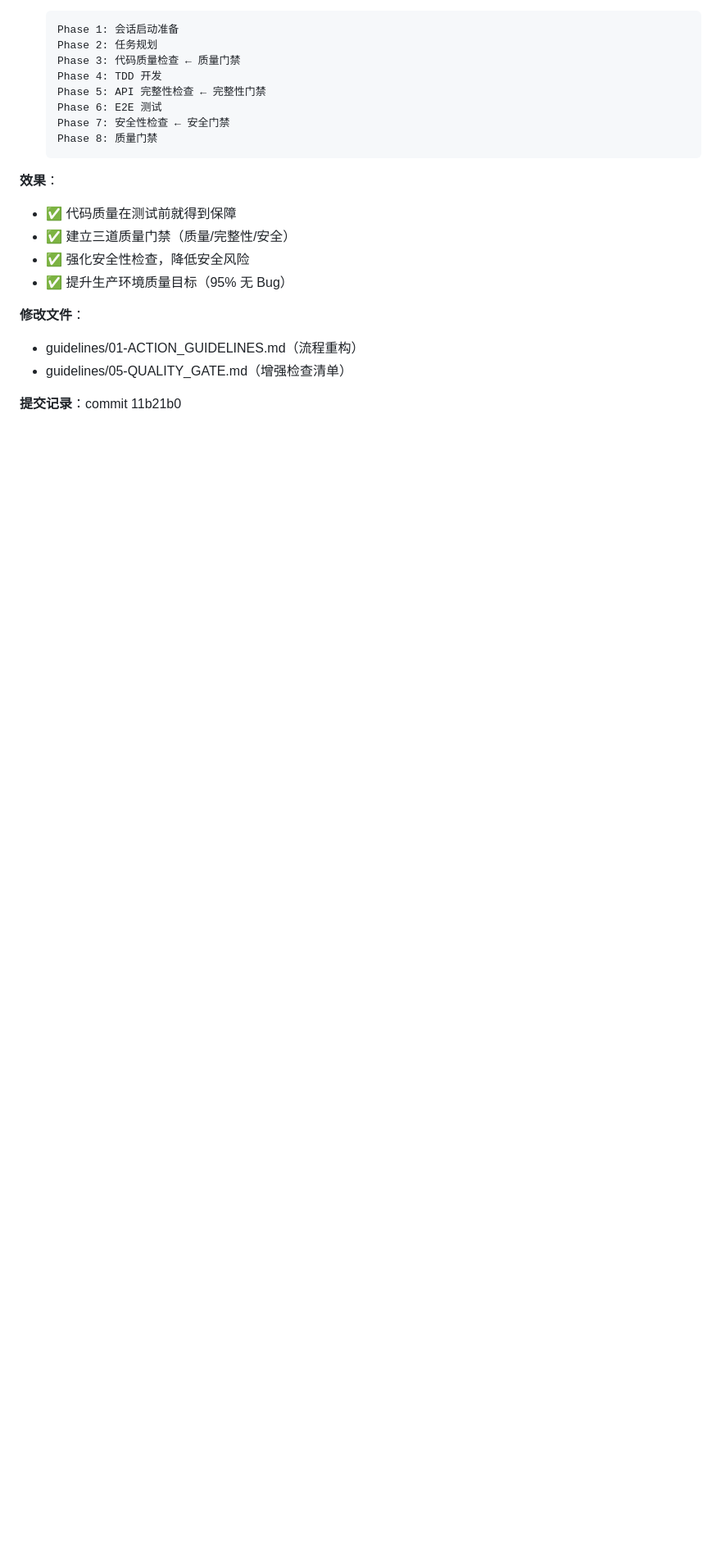
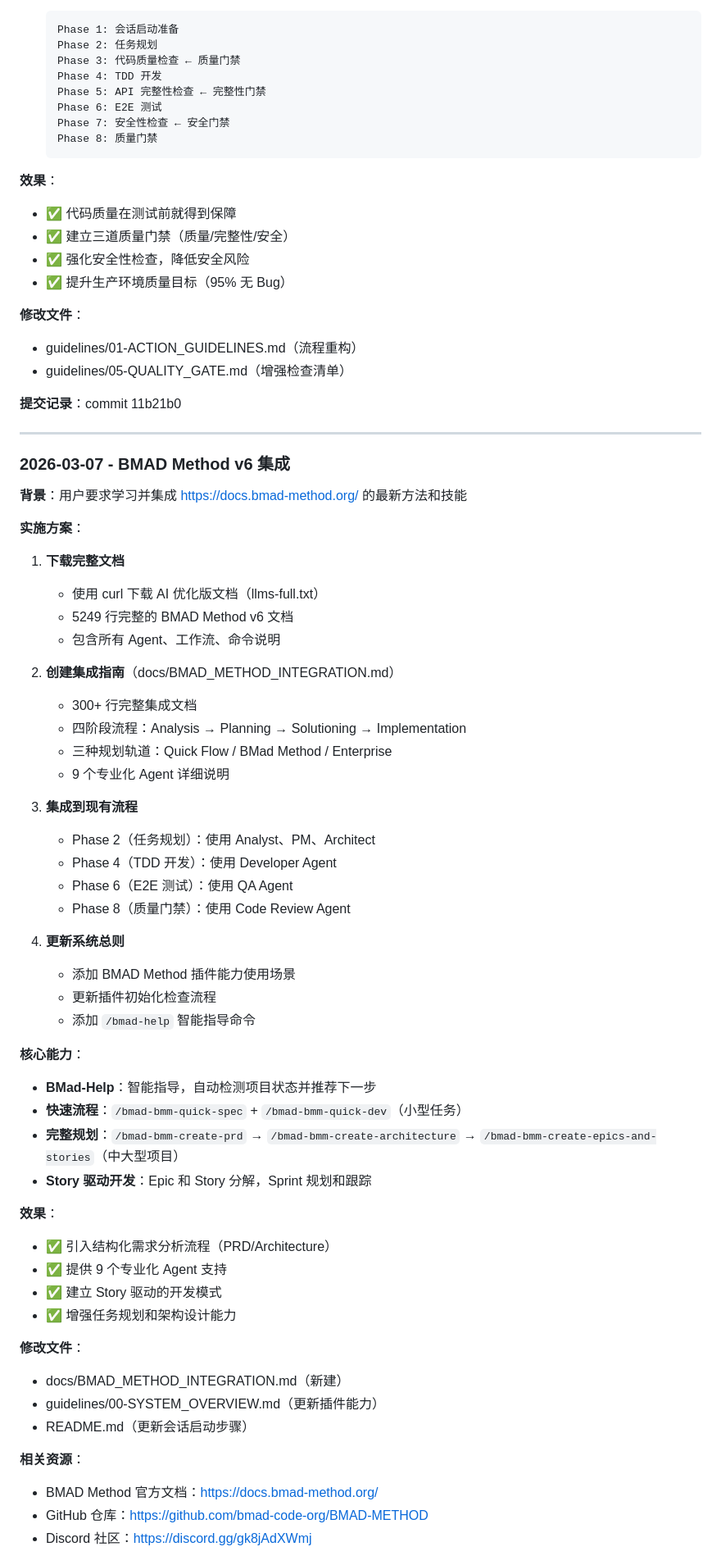
Before and after one commit to welleelin/siginfo-claude-code-guidelines, a Markdown page: MEMORY.md, the part around one of its changes. Shown at 82% size. Drawn GitHub-style; blank space fills up the shorter version.

```diff
--- a/MEMORY.md
+++ b/MEMORY.md
@@ -151,3 +155,55 @@
 - guidelines/05-QUALITY_GATE.md（增强检查清单）
 
 **提交记录**：commit 11b21b0
+
+---
+
+### 2026-03-07 - BMAD Method v6 集成
+
+**背景**：用户要求学习并集成 https://docs.bmad-method.org/ 的最新方法和技能
+
+**实施方案**：
+1. **下载完整文档**
+   - 使用 curl 下载 AI 优化版文档（llms-full.txt）
+   - 5249 行完整的 BMAD Method v6 文档
+   - 包含所有 Agent、工作流、命令说明
+
+2. **创建集成指南**（docs/BMAD_METHOD_INTEGRATION.md）
+   - 300+ 行完整集成文档
+   - 四阶段流程：Analysis → Planning → Solutioning → Implementation
+   - 三种规划轨道：Quick Flow / BMad Method / Enterprise
+   - 9 个专业化 Agent 详细说明
+
+3. **集成到现有流程**
+   - Phase 2（任务规划）：使用 Analyst、PM、Architect
+   - Phase 4（TDD 开发）：使用 Developer Agent
+   - Phase 6（E2E 测试）：使用 QA Agent
+   - Phase 8（质量门禁）：使用 Code Review Agent
+
+4. **更新系统总则**
+   - 添加 BMAD Method 插件能力使用场景
+   - 更新插件初始化检查流程
+   - 添加 `/bmad-help` 智能指导命令
+
+**核心能力**：
+- **BMad-Help**：智能指导，自动检测项目状态并推荐下一步
+- **快速流程**：`/bmad-bmm-quick-spec` + `/bmad-bmm-quick-dev`（小型任务）
+- **完整规划**：`/bmad-bmm-create-prd` → `/bmad-bmm-create-architecture` → `/bmad-bmm-create-epics-and-stories`（中大型项目）
+- **Story 驱动开发**：Epic 和 Story 分解，Sprint 规划和跟踪
+
+**效果**：
+- ✅ 引入结构化需求分析流程（PRD/Architecture）
+- ✅ 提供 9 个专业化 Agent 支持
+- ✅ 建立 Story 驱动的开发模式
+- ✅ 增强任务规划和架构设计能力
+
+**修改文件**：
+- docs/BMAD_METHOD_INTEGRATION.md（新建）
+- guidelines/00-SYSTEM_OVERVIEW.md（更新插件能力）
+- README.md（更新会话启动步骤）
+
+**相关资源**：
+- BMAD Method 官方文档：https://docs.bmad-method.org/
+- GitHub 仓库：https://github.com/bmad-code-org/BMAD-METHOD
+- Discord 社区：https://discord.gg/gk8jAdXWmj
+
```
Also changed, not shown: other parts of MEMORY.md (+43 -0 lines).
